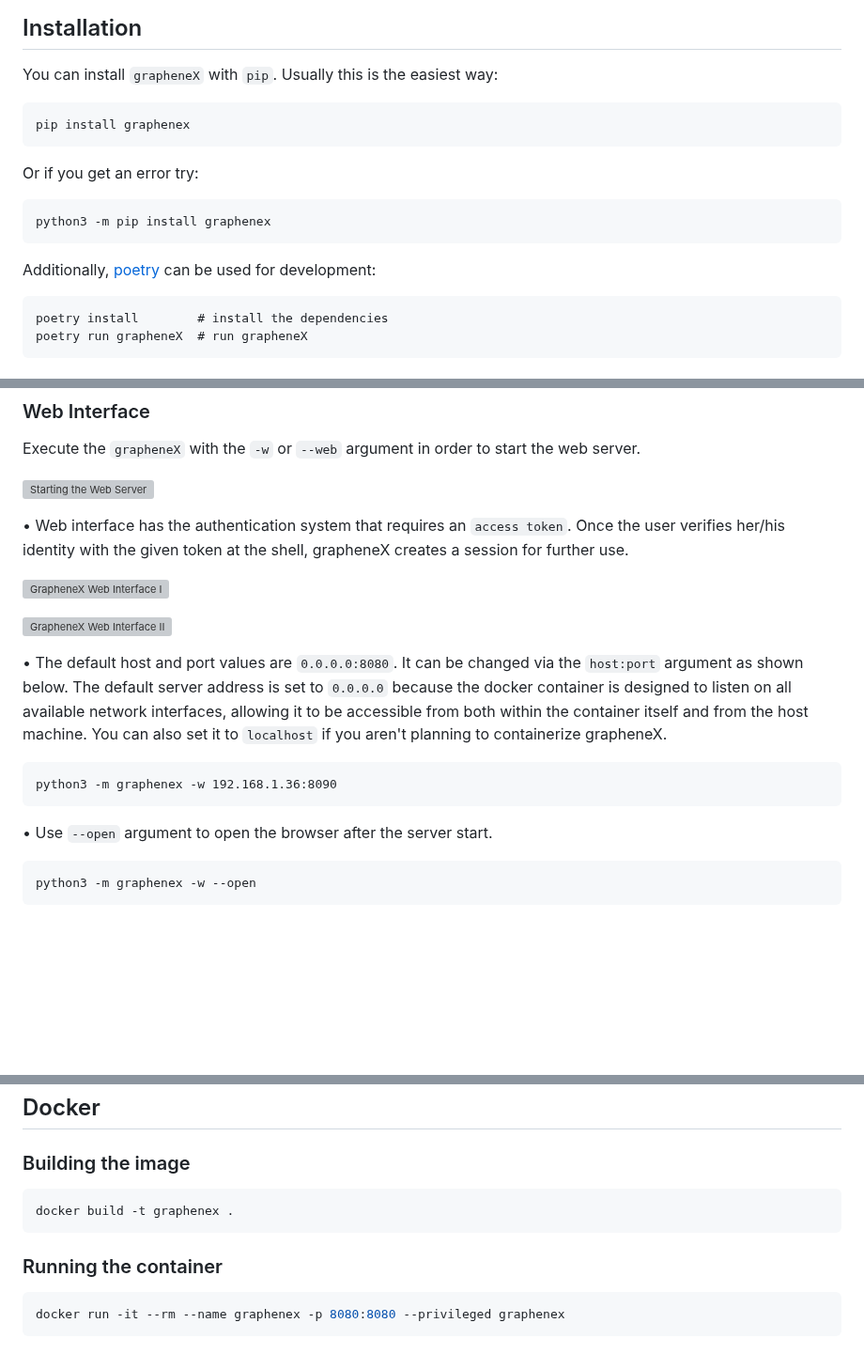
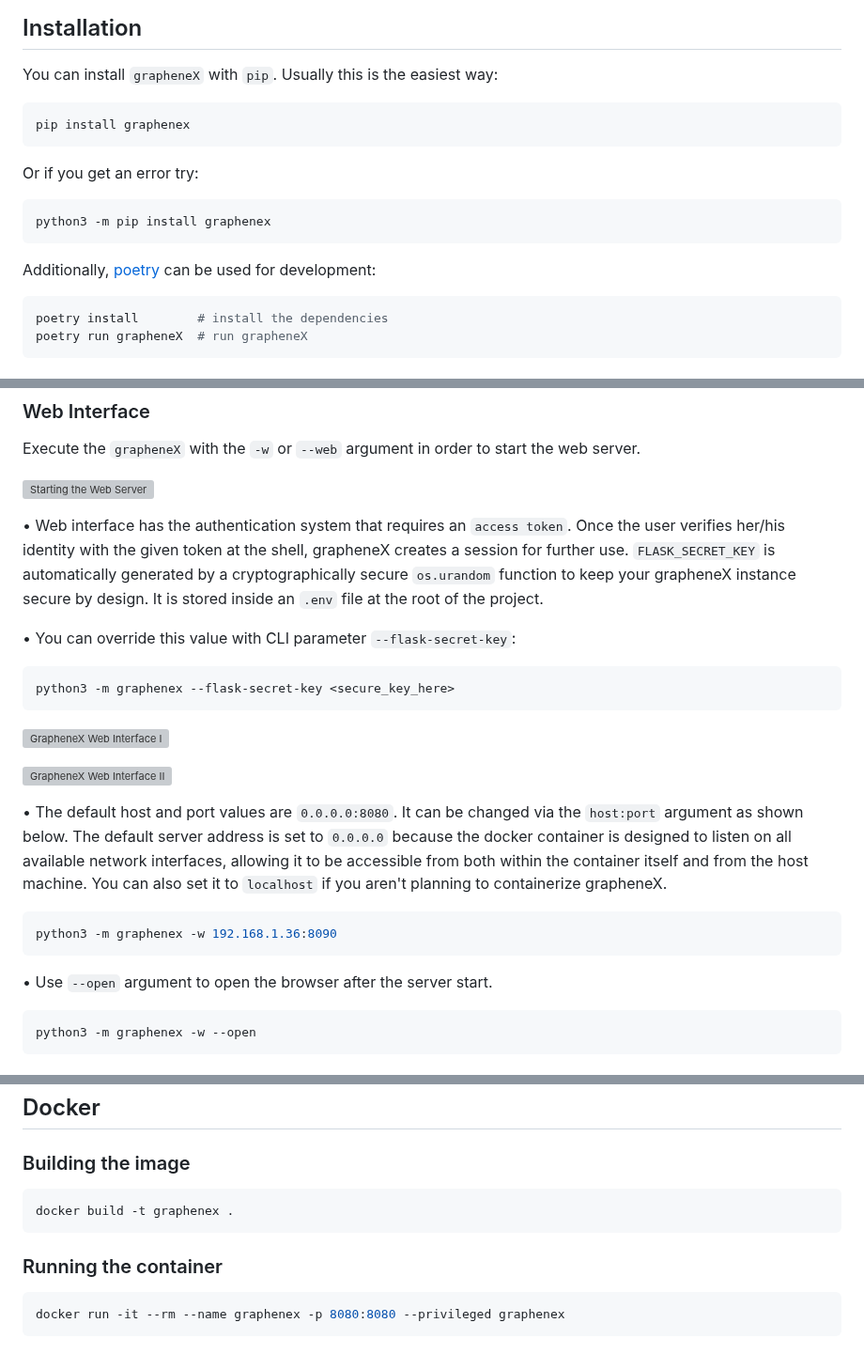
Before and after one commit to grapheneX/grapheneX, a Markdown page: README.md, 3 parts joined by grey strips. Shown at 94% size. GitHub-like rendering; blank space fills up the shorter version; grey boxes are pictures that could not be loaded.

Commit message:
README: add instructions about flask secret key

````diff
--- a/README.md
+++ b/README.md
@@ -31,19 +31,19 @@ Listen to The Python Podcast.\_\_init\_\_: [Automate Your Server Security With G
 
 You can install `grapheneX` with `pip`. Usually this is the easiest way:
 
-```
+```shell
 pip install graphenex
 ```
 
 Or if you get an error try:
 
-```
+```shell
 python3 -m pip install graphenex
 ```
 
 Additionally, [poetry](https://python-poetry.org/) can be used for development:
 
-```
+```shell
 poetry install        # install the dependencies
 poetry run grapheneX  # run grapheneX
 ```
@@ -92,6 +92,13 @@ Execute the `grapheneX` with the `-w` or `--web` argument in order to start the
 ![Starting the Web Server](https://user-images.githubusercontent.com/24392180/61898426-f292cf80-af21-11e9-9edc-21f0351bbf5b.gif)
 
 • Web interface has the authentication system that requires an `access token`. Once the user verifies her/his identity with the given token at the shell, grapheneX creates a session for further use.
+`FLASK_SECRET_KEY` is automatically generated by a cryptographically secure `os.urandom` function to keep your grapheneX instance secure by design.  It is stored inside an `.env` file at the root of the project.
+
+• You can override this value with CLI parameter `--flask-secret-key`:
+
+```shell
+python3 -m graphenex --flask-secret-key <secure_key_here>
+```
 
 ![GrapheneX Web Interface I](https://user-images.githubusercontent.com/24392180/61898886-fd019900-af22-11e9-9d1e-e2a58bee6651.gif)
 
@@ -101,13 +108,13 @@ Execute the `grapheneX` with the `-w` or `--web` argument in order to start the
 The default server address is set to `0.0.0.0` because the docker container is designed to listen on all available network interfaces, allowing it to be accessible from both within the container itself and from the host machine.
 You can also set it to `localhost` if you aren't planning to containerize grapheneX.
 
-```
+```shell
 python3 -m graphenex -w 192.168.1.36:8090
 ```
 
 • Use `--open` argument to open the browser after the server start.
 
-```
+```shell
 python3 -m graphenex -w --open
 ```
 
@@ -328,13 +335,13 @@ It's possible to display various system information such as disk usage and netwo
 
 ### Building the image
 
-```sh
+```shell
 docker build -t graphenex .
 ```
 
 ### Running the container
 
-```sh
+```shell
 docker run -it --rm --name graphenex -p 8080:8080 --privileged graphenex
 ```
 
````
